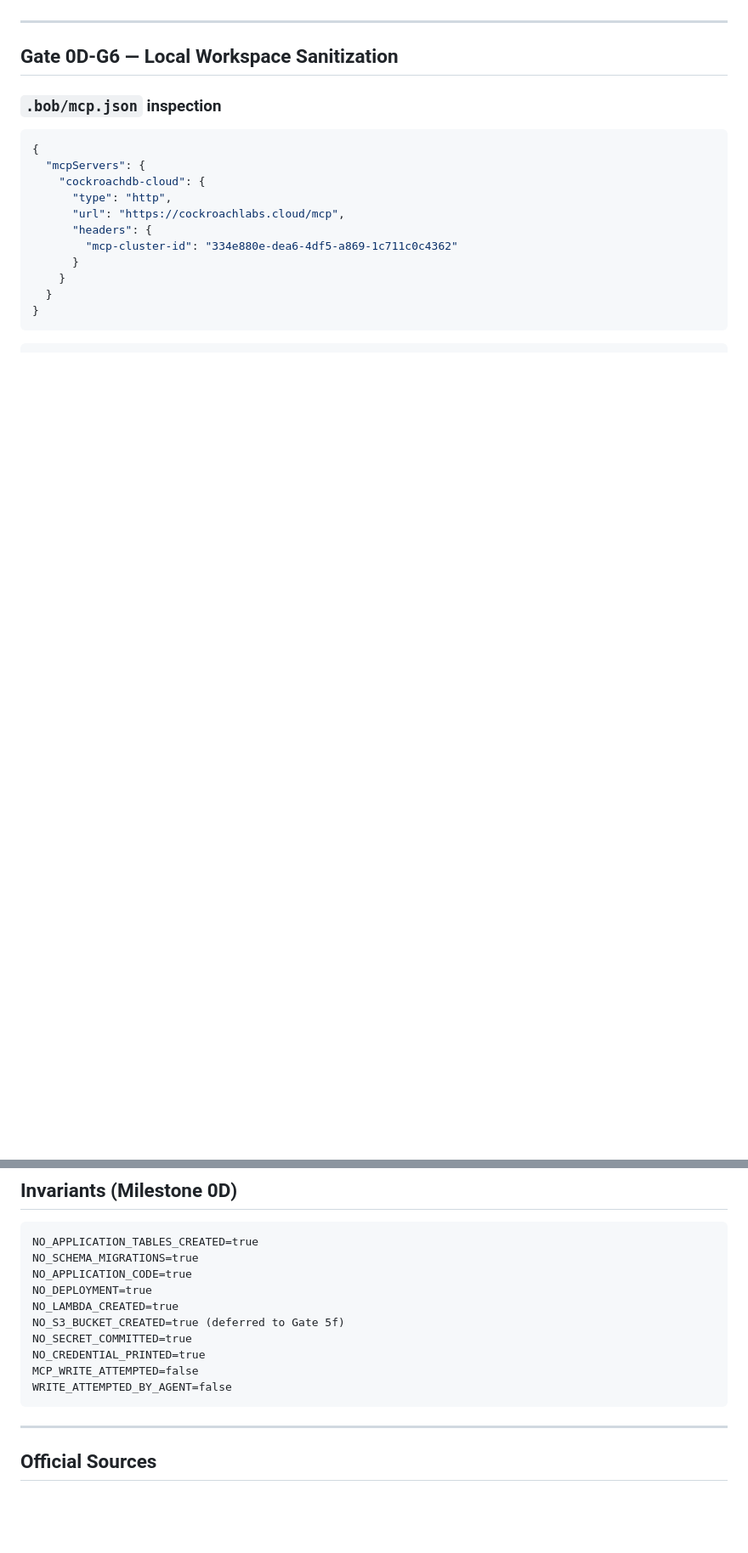
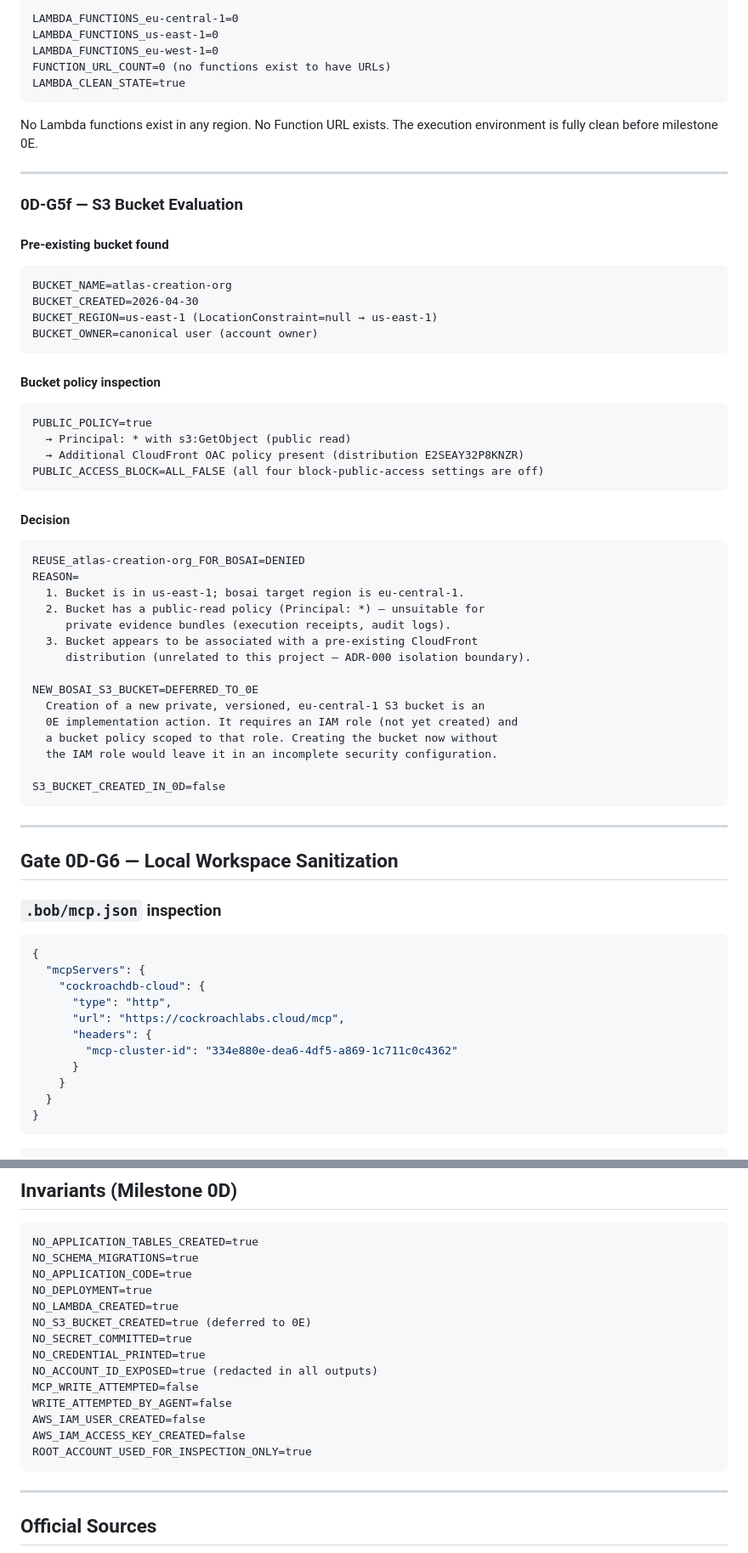
Before and after one commit to Arthur9293/bosai-agent-memory-control-plane, a Markdown page: docs/MILESTONE-0D-PREREQUISITES.md, 2 parts joined by grey strips. Shown at 85% size. Drawn GitHub-style; blank space fills up the shorter version.

````diff
--- a/docs/MILESTONE-0D-PREREQUISITES.md
+++ b/docs/MILESTONE-0D-PREREQUISITES.md
@@ -221,3 +296,55 @@ Gates 5b–5f will be completed in the next session after CLI installation is co
+```
+LAMBDA_FUNCTIONS_eu-central-1=0
+LAMBDA_FUNCTIONS_us-east-1=0
+LAMBDA_FUNCTIONS_eu-west-1=0
+FUNCTION_URL_COUNT=0 (no functions exist to have URLs)
+LAMBDA_CLEAN_STATE=true
+```
+
+No Lambda functions exist in any region. No Function URL exists.
+The execution environment is fully clean before milestone 0E.
+
+---
+
+### 0D-G5f — S3 Bucket Evaluation
+
+#### Pre-existing bucket found
+
+```
+BUCKET_NAME=atlas-creation-org
+BUCKET_CREATED=2026-04-30
+BUCKET_REGION=us-east-1 (LocationConstraint=null → us-east-1)
+BUCKET_OWNER=canonical user (account owner)
+```
+
+#### Bucket policy inspection
+
+```
+PUBLIC_POLICY=true
+  → Principal: * with s3:GetObject (public read)
+  → Additional CloudFront OAC policy present (distribution E2SEAY32P8KNZR)
+PUBLIC_ACCESS_BLOCK=ALL_FALSE (all four block-public-access settings are off)
+```
+
+#### Decision
+
+```
+REUSE_atlas-creation-org_FOR_BOSAI=DENIED
+REASON=
+  1. Bucket is in us-east-1; bosai target region is eu-central-1.
+  2. Bucket has a public-read policy (Principal: *) — unsuitable for
+     private evidence bundles (execution receipts, audit logs).
+  3. Bucket appears to be associated with a pre-existing CloudFront
+     distribution (unrelated to this project — ADR-000 isolation boundary).
+
+NEW_BOSAI_S3_BUCKET=DEFERRED_TO_0E
+  Creation of a new private, versioned, eu-central-1 S3 bucket is an
+  0E implementation action. It requires an IAM role (not yet created) and
+  a bucket policy scoped to that role. Creating the bucket now without
+  the IAM role would leave it in an incomplete security configuration.
+
+S3_BUCKET_CREATED_IN_0D=false
+```
 
 ---
 
@@ -271,11 +398,15 @@ NO_SCHEMA_MIGRATIONS=true
 NO_APPLICATION_CODE=true
 NO_DEPLOYMENT=true
 NO_LAMBDA_CREATED=true
-NO_S3_BUCKET_CREATED=true (deferred to Gate 5f)
+NO_S3_BUCKET_CREATED=true (deferred to 0E)
 NO_SECRET_COMMITTED=true
 NO_CREDENTIAL_PRINTED=true
+NO_ACCOUNT_ID_EXPOSED=true (redacted in all outputs)
 MCP_WRITE_ATTEMPTED=false
 WRITE_ATTEMPTED_BY_AGENT=false
+AWS_IAM_USER_CREATED=false
+AWS_IAM_ACCESS_KEY_CREATED=false
+ROOT_ACCOUNT_USED_FOR_INSPECTION_ONLY=true
 ```
 
 ---
````
Also changed, not shown: other parts of docs/MILESTONE-0D-PREREQUISITES.md (+98 -19 lines).
